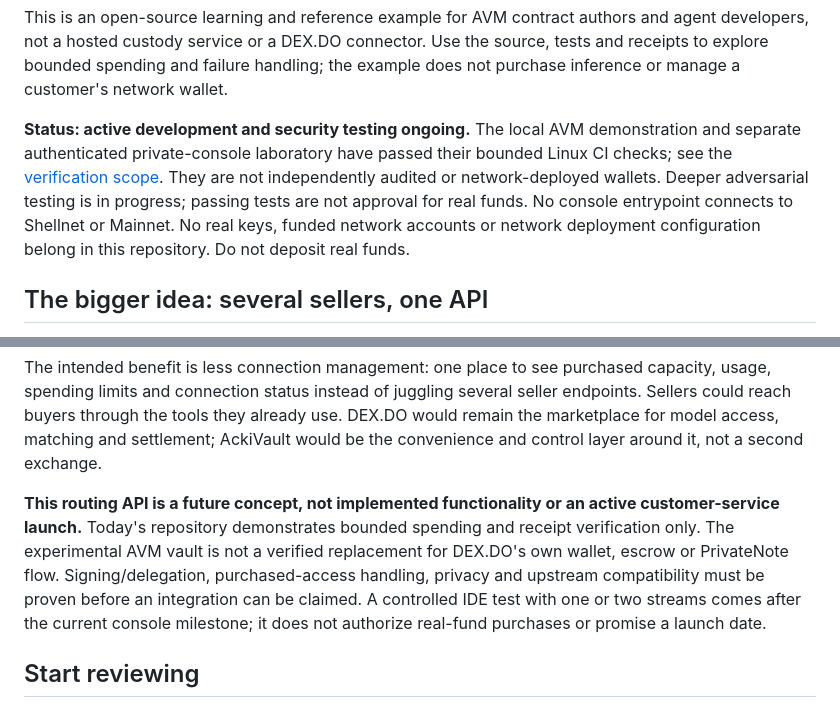
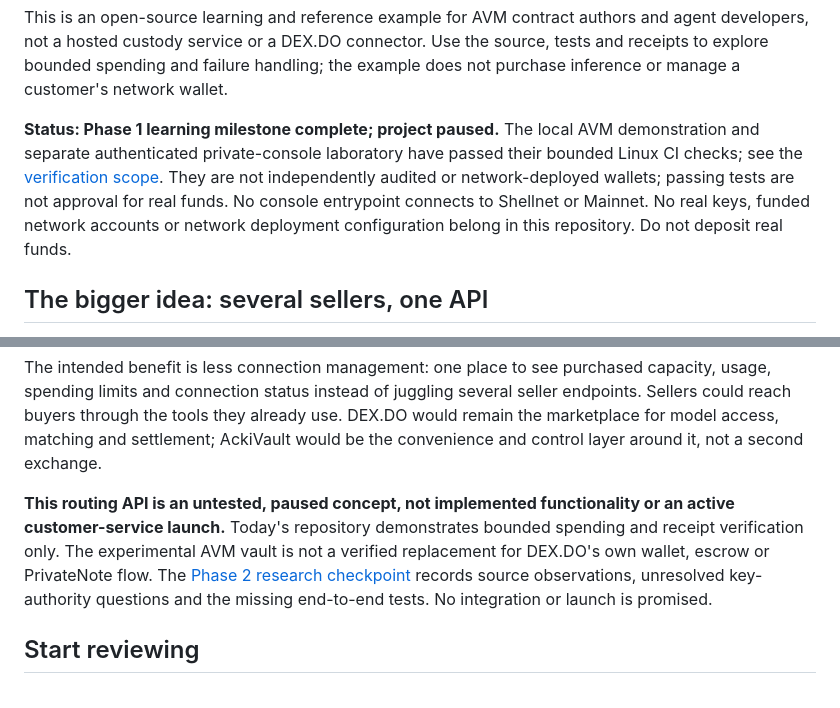
Before and after one commit to anvilfilbert/ackivault, a Markdown page: README.md, 2 parts joined by grey strips. GitHub-like rendering.

Commit message:
Document untested Phase 2 research and pause project

```diff
--- a/README.md
+++ b/README.md
@@ -16,7 +16,7 @@ The [local web console](console/README.md) exposes the test flow: create, fund,
 
 This is an open-source learning and reference example for AVM contract authors and agent developers, not a hosted custody service or a DEX.DO connector. Use the source, tests and receipts to explore bounded spending and failure handling; the example does not purchase inference or manage a customer's network wallet.
 
-**Status: active development and security testing ongoing.** The local AVM demonstration and separate authenticated private-console laboratory have passed their bounded Linux CI checks; see the [verification scope](docs/verification.md#private-console-qualification). They are not independently audited or network-deployed wallets. Deeper adversarial testing is in progress; passing tests are not approval for real funds. No console entrypoint connects to Shellnet or Mainnet. No real keys, funded network accounts or network deployment configuration belong in this repository. Do not deposit real funds.
+**Status: Phase 1 learning milestone complete; project paused.** The local AVM demonstration and separate authenticated private-console laboratory have passed their bounded Linux CI checks; see the [verification scope](docs/verification.md#private-console-qualification). They are not independently audited or network-deployed wallets; passing tests are not approval for real funds. No console entrypoint connects to Shellnet or Mainnet. No real keys, funded network accounts or network deployment configuration belong in this repository. Do not deposit real funds.
 
 ## The bigger idea: several sellers, one API
 
@@ -32,7 +32,7 @@ The user would connect their tool once, then choose the model or purchased strea
 
 The intended benefit is less connection management: one place to see purchased capacity, usage, spending limits and connection status instead of juggling several seller endpoints. Sellers could reach buyers through the tools they already use. DEX.DO would remain the marketplace for model access, matching and settlement; AckiVault would be the convenience and control layer around it, not a second exchange.
 
-**This routing API is a future concept, not implemented functionality or an active customer-service launch.** Today's repository demonstrates bounded spending and receipt verification only. The experimental AVM vault is not a verified replacement for DEX.DO's own wallet, escrow or PrivateNote flow. Signing/delegation, purchased-access handling, privacy and upstream compatibility must be proven before an integration can be claimed. A controlled IDE test with one or two streams comes after the current console milestone; it does not authorize real-fund purchases or promise a launch date.
+**This routing API is an untested, paused concept, not implemented functionality or an active customer-service launch.** Today's repository demonstrates bounded spending and receipt verification only. The experimental AVM vault is not a verified replacement for DEX.DO's own wallet, escrow or PrivateNote flow. The [Phase 2 research checkpoint](docs/phase2-research.md) records source observations, unresolved key-authority questions and the missing end-to-end tests. No integration or launch is promised.
 
 ## Start reviewing
 
```
Also changed, not shown: docs/phase2-research.md (added, +111 -0 lines).
